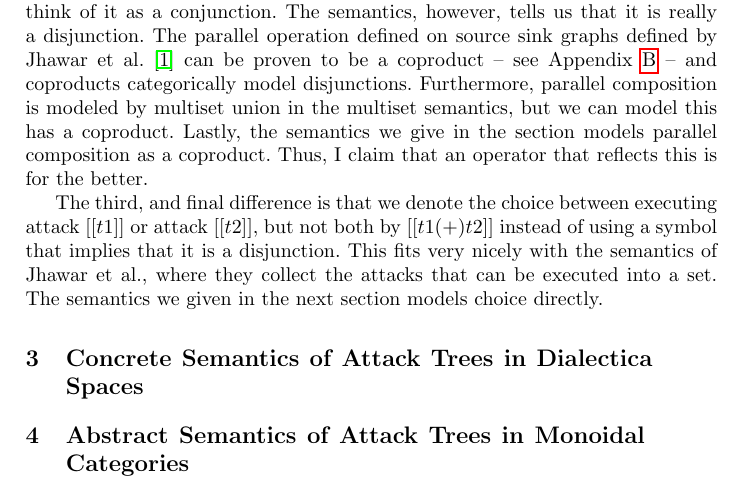
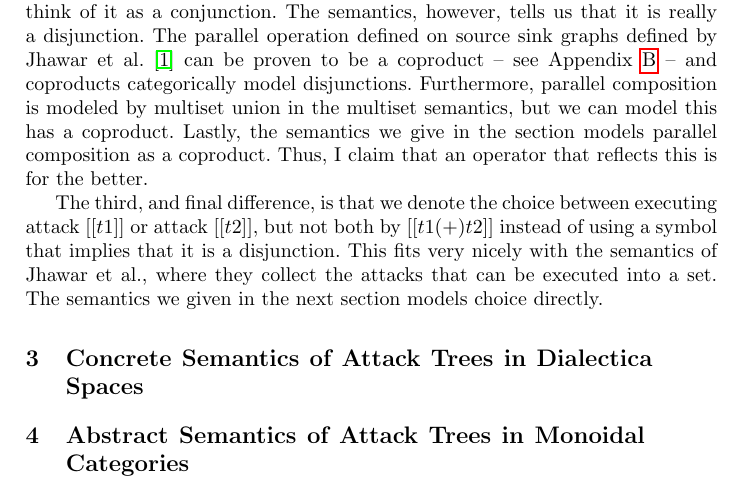
Before and after one commit to MonoidalAttackTrees/attack-trees-in-monoidal-cats, a LaTeX thesis (drafts/GraMSec2016/main.tex): part of page 3 of 5, cut so that both start at the same text. Compiled offline with pdfLaTeX; a LaTeX package or settings file that is missing is left out.

Commit message:
Small changes.

```diff
--- a/drafts/GraMSec2016/main.tex
+++ b/drafts/GraMSec2016/main.tex
@@ -181,7 +181,7 @@ but we can model this has a coproduct.  Lastly, the semantics we give
 in the section models parallel composition as a coproduct.  Thus, I
 claim that an operator that reflects this is for the better.
 
-The third, and final difference is that we denote the choice between
+The third, and final difference, is that we denote the choice between
 executing attack $[[t1]]$ or attack $[[t2]]$, but not both by $[[t1
     (+) t2]]$ instead of using a symbol that implies that it is a
 disjunction.  This fits very nicely with the semantics of Jhawar et
```
Also changed, not shown: drafts/GraMSec2016/main.pdf, drafts/GraMSec2016/main.tex (3 more changed lines).
